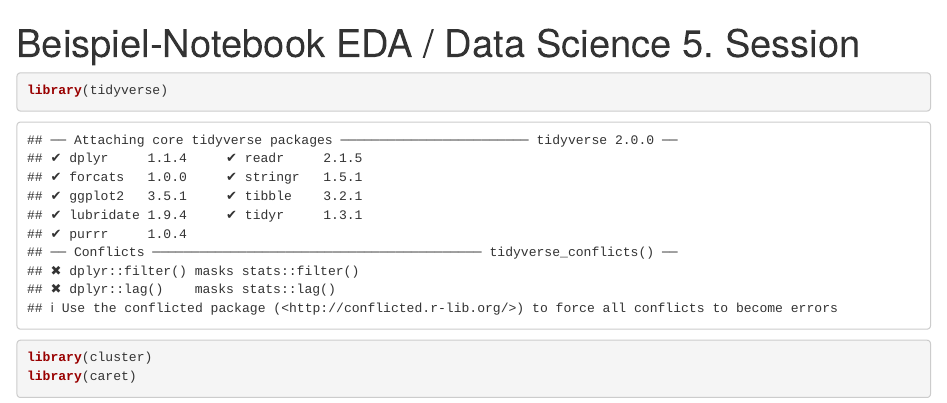
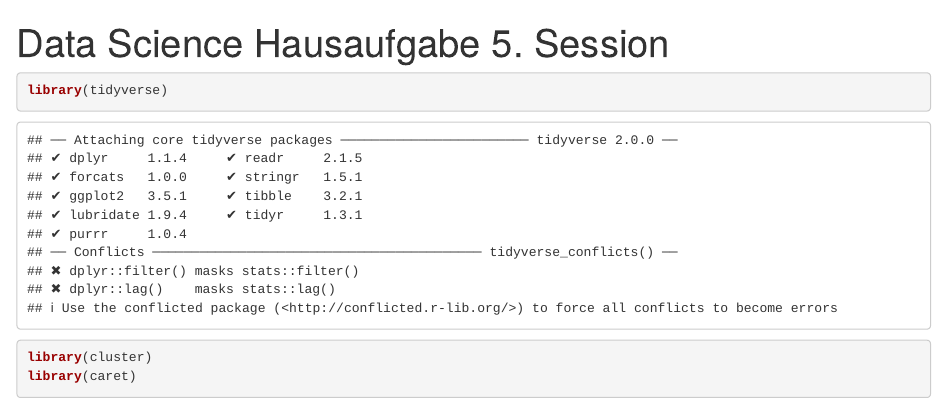
Before and after one commit to LuisaKramer/Session-5, an R Markdown document (Hausaufgabe 5.Rmd): the page in a window 1100 px wide, from its top. Rendered offline with R 4.5, knitr and Pandoc, with nearby package versions; some code elsewhere in the file could not run offline.

Commit message:
1. Version HA 5. Session

```diff
--- a/Hausaufgabe 5.Rmd
+++ b/Hausaufgabe 5.Rmd
@@ -1,5 +1,5 @@
 ---
-title: "Beispiel-Notebook EDA / Data Science 5. Session"
+title: "Data Science Hausaufgabe 5. Session"
 output:
   html_document:
     df_print: paged
```
